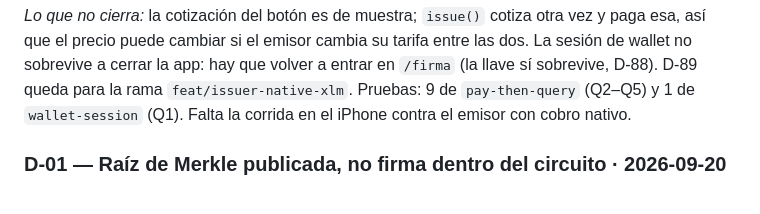
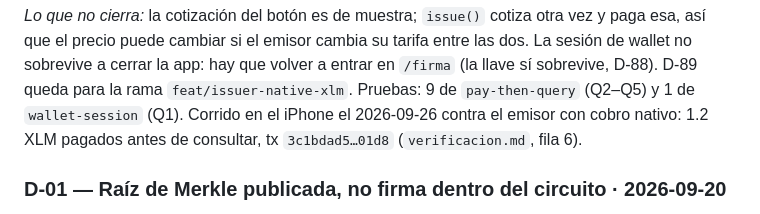
Before and after one commit to LuisAlejandroCR/knowni, a Markdown page: docs/memoria.md, the part around the change. Rendered like a GitHub page.

```diff
--- a/docs/memoria.md
+++ b/docs/memoria.md
@@ -141,7 +141,8 @@ consulta a Croma es lo que cuesta, y no se gasta sin pago.
 que el precio puede cambiar si el emisor cambia su tarifa entre las dos. La sesión de wallet no
 sobrevive a cerrar la app: hay que volver a entrar en `/firma` (la llave sí sobrevive, D-88). D-89
 queda para la rama `feat/issuer-native-xlm`. Pruebas: 9 de `pay-then-query` (Q2–Q5) y 1 de
-`wallet-session` (Q1). Falta la corrida en el iPhone contra el emisor con cobro nativo.
+`wallet-session` (Q1). Corrido en el iPhone el 2026-09-26 contra el emisor con cobro nativo: 1.2 XLM
+pagados antes de consultar, tx `3c1bdad5…01d8` (`verificacion.md`, fila 6).
 
 ### D-01 — Raíz de Merkle publicada, no firma dentro del circuito · 2026-09-20
 
```
Also changed, not shown: docs/verificacion.md (+1 -1 lines).
